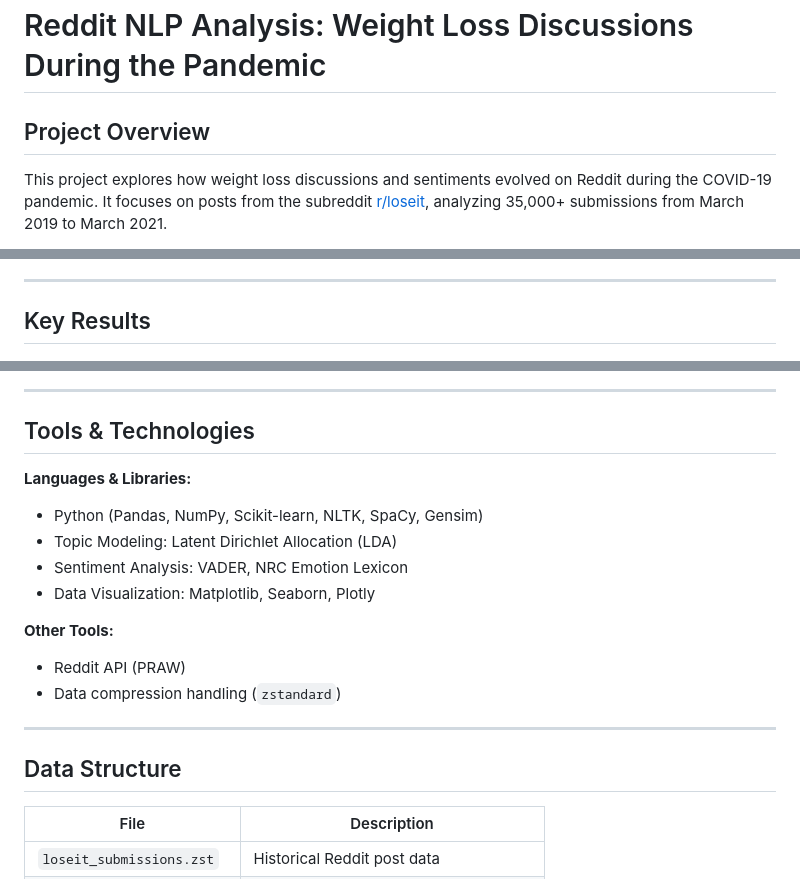
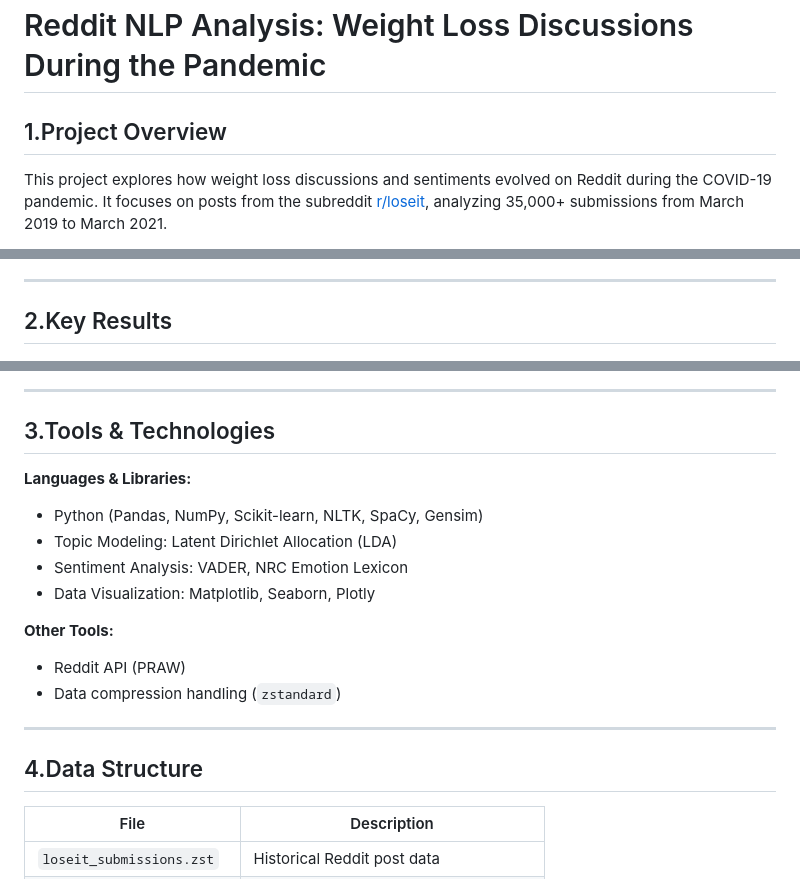
Before and after one commit to yangqianx/Data-portfolio, a Markdown page: reddit-nlp-analysis/README.md, 3 parts joined by grey strips. GitHub-like rendering.

```diff
--- a/reddit-nlp-analysis/README.md
+++ b/reddit-nlp-analysis/README.md
@@ -1,6 +1,6 @@
 # Reddit NLP Analysis: Weight Loss Discussions During the Pandemic
 
-## Project Overview
+## 1.Project Overview
 
 This project explores how weight loss discussions and sentiments evolved on Reddit during the COVID-19 pandemic. It focuses on posts from the subreddit [r/loseit](https://www.reddit.com/r/loseit), analyzing 35,000+ submissions from March 2019 to March 2021.
 
@@ -13,7 +13,7 @@ Using topic modeling (LDA) and sentiment analysis (VADER and NRC-EIL), this proj
 
 ---
 
-## Key Results
+## 2.Key Results
 
 ![Monthly Post Count](images/Number%20of%20the%20posts%20posted%20per%20month%20from%20March%202019%20to%20March%202021.png)
 
@@ -31,7 +31,7 @@ Using topic modeling (LDA) and sentiment analysis (VADER and NRC-EIL), this proj
 
 ---
 
-## Tools & Technologies
+## 3.Tools & Technologies
 
 **Languages & Libraries:**
 
@@ -46,7 +46,7 @@ Using topic modeling (LDA) and sentiment analysis (VADER and NRC-EIL), this proj
 
 ---
 
-## Data Structure
+## 4.Data Structure
 
 | File | Description |
 |------|-------------|
```
